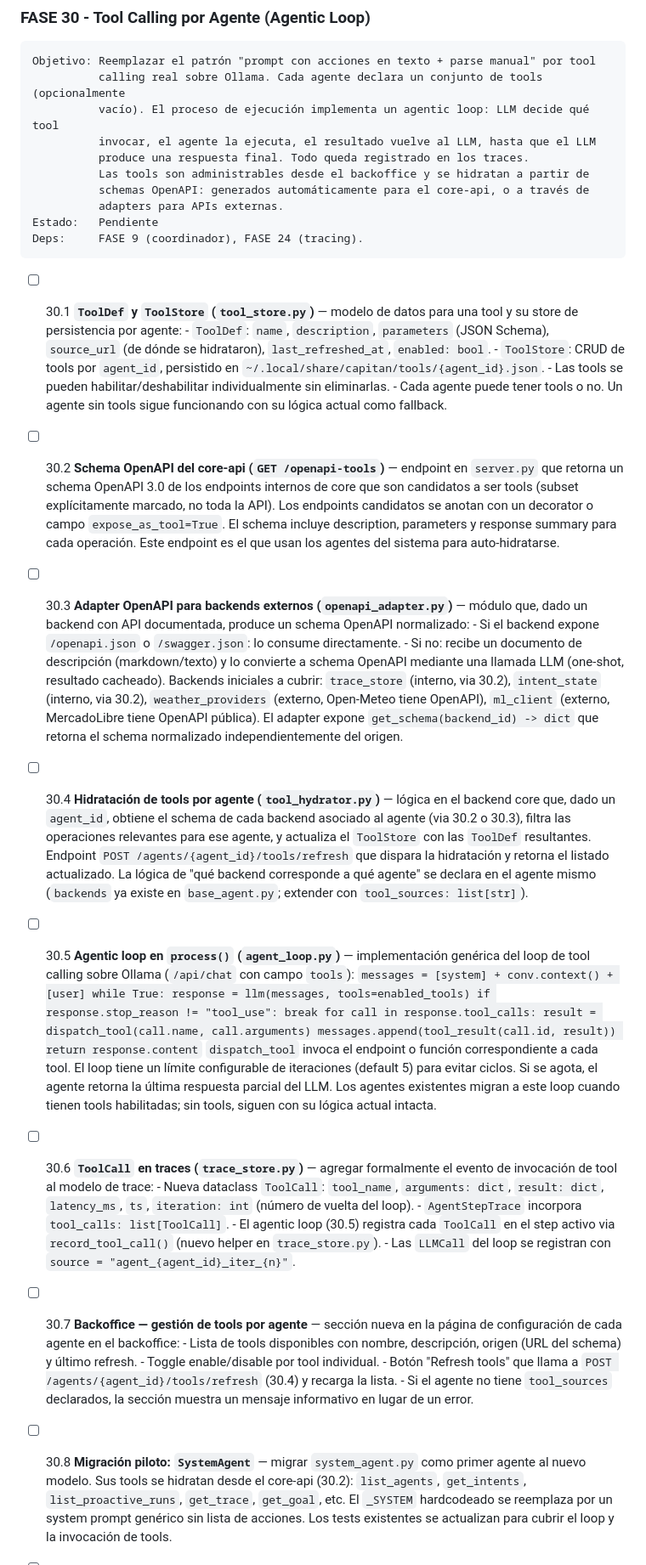
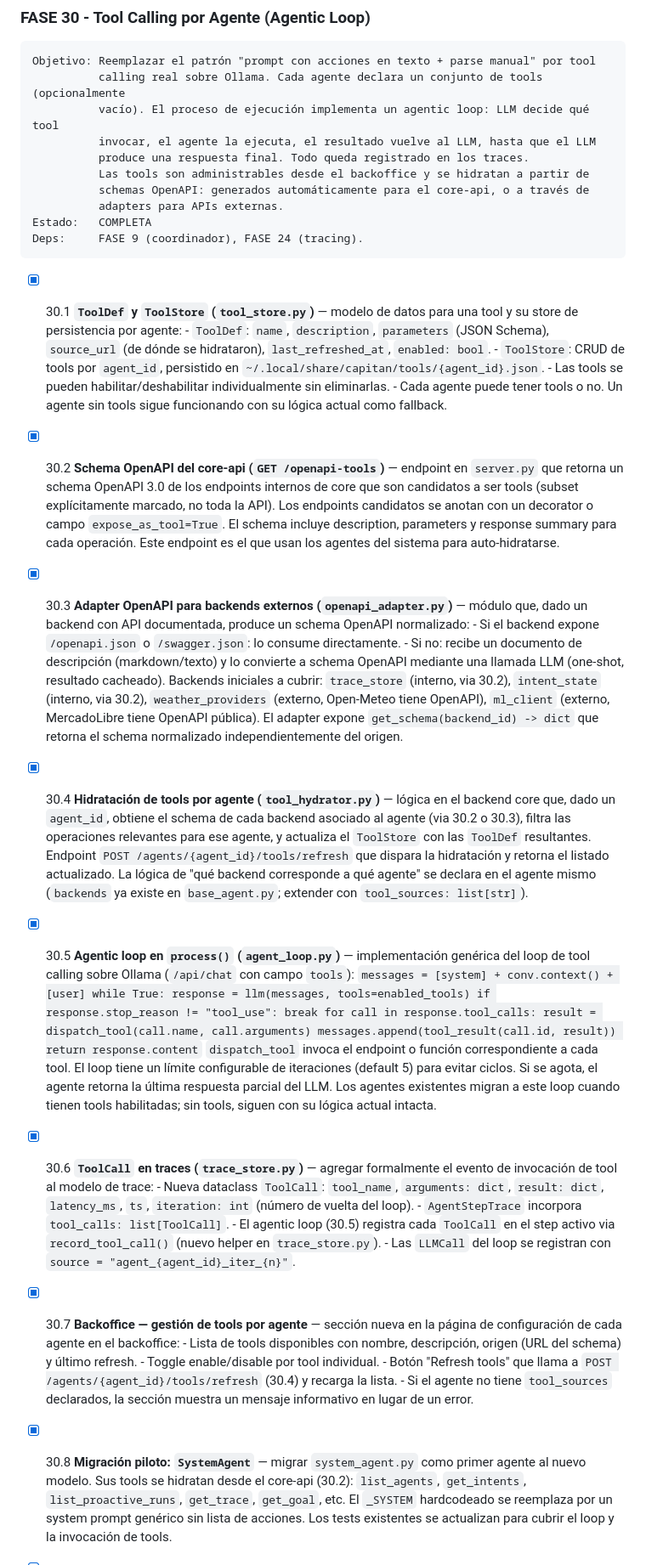
Before and after one commit to mblasi/home-agents, a Markdown page: masterplan/estado.md, the part around one of its changes. Shown at 85% size. GitHub-like rendering.

Commit message:
chore: marcar FASE 30 como COMPLETA en estado.md
Todos los ítems 30.1–30.9 completados. Issues #418–#426 cerrados.

Co-Authored-By: Claude Sonnet 4.6 <noreply@anthropic.com>

````diff
--- a/masterplan/estado.md
+++ b/masterplan/estado.md
@@ -2212,11 +2212,11 @@ Objetivo: Reemplazar el patrón "prompt con acciones en texto + parse manual" po
           Las tools son administrables desde el backoffice y se hidratan a partir de
           schemas OpenAPI: generados automáticamente para el core-api, o a través de
           adapters para APIs externas.
-Estado:   Pendiente
+Estado:   COMPLETA
 Deps:     FASE 9 (coordinador), FASE 24 (tracing).
 ```
 
-- [ ] 30.1  **`ToolDef` y `ToolStore` (`tool_store.py`)** — modelo de datos para una tool y su
+- [x] 30.1  **`ToolDef` y `ToolStore` (`tool_store.py`)** — modelo de datos para una tool y su
             store de persistencia por agente:
             - `ToolDef`: `name`, `description`, `parameters` (JSON Schema), `source_url`
               (de dónde se hidrataron), `last_refreshed_at`, `enabled: bool`.
@@ -2226,14 +2226,14 @@ Deps:     FASE 9 (coordinador), FASE 24 (tracing).
             - Cada agente puede tener tools o no. Un agente sin tools sigue funcionando
               con su lógica actual como fallback.
 
-- [ ] 30.2  **Schema OpenAPI del core-api (`GET /openapi-tools`)** — endpoint en `server.py`
+- [x] 30.2  **Schema OpenAPI del core-api (`GET /openapi-tools`)** — endpoint en `server.py`
             que retorna un schema OpenAPI 3.0 de los endpoints internos de core que son
             candidatos a ser tools (subset explícitamente marcado, no toda la API).
             Los endpoints candidatos se anotan con un decorator o campo `expose_as_tool=True`.
             El schema incluye description, parameters y response summary para cada operación.
             Este endpoint es el que usan los agentes del sistema para auto-hidratarse.
 
-- [ ] 30.3  **Adapter OpenAPI para backends externos (`openapi_adapter.py`)** — módulo que,
+- [x] 30.3  **Adapter OpenAPI para backends externos (`openapi_adapter.py`)** — módulo que,
             dado un backend con API documentada, produce un schema OpenAPI normalizado:
             - Si el backend expone `/openapi.json` o `/swagger.json`: lo consume directamente.
             - Si no: recibe un documento de descripción (markdown/texto) y lo convierte a
@@ -2244,7 +2244,7 @@ Deps:     FASE 9 (coordinador), FASE 24 (tracing).
             El adapter expone `get_schema(backend_id) -> dict` que retorna el schema
             normalizado independientemente del origen.
 
-- [ ] 30.4  **Hidratación de tools por agente (`tool_hydrator.py`)** — lógica en el backend
+- [x] 30.4  **Hidratación de tools por agente (`tool_hydrator.py`)** — lógica en el backend
             core que, dado un `agent_id`, obtiene el schema de cada backend asociado al agente
             (via 30.2 o 30.3), filtra las operaciones relevantes para ese agente, y actualiza
             el `ToolStore` con las `ToolDef` resultantes. Endpoint `POST /agents/{agent_id}/tools/refresh`
@@ -2252,7 +2252,7 @@ Deps:     FASE 9 (coordinador), FASE 24 (tracing).
             backend corresponde a qué agente" se declara en el agente mismo (`backends` ya
             existe en `base_agent.py`; extender con `tool_sources: list[str]`).
 
-- [ ] 30.5  **Agentic loop en `process()` (`agent_loop.py`)** — implementación genérica del
+- [x] 30.5  **Agentic loop en `process()` (`agent_loop.py`)** — implementación genérica del
             loop de tool calling sobre Ollama (`/api/chat` con campo `tools`):
             ```
             messages = [system] + conv.context() + [user]
@@ -2270,7 +2270,7 @@ Deps:     FASE 9 (coordinador), FASE 24 (tracing).
             Los agentes existentes migran a este loop cuando tienen tools habilitadas;
             sin tools, siguen con su lógica actual intacta.
 
-- [ ] 30.6  **`ToolCall` en traces (`trace_store.py`)** — agregar formalmente el evento de
+- [x] 30.6  **`ToolCall` en traces (`trace_store.py`)** — agregar formalmente el evento de
             invocación de tool al modelo de trace:
             - Nueva dataclass `ToolCall`: `tool_name`, `arguments: dict`, `result: dict`,
               `latency_ms`, `ts`, `iteration: int` (número de vuelta del loop).
@@ -2279,7 +2279,7 @@ Deps:     FASE 9 (coordinador), FASE 24 (tracing).
               `record_tool_call()` (nuevo helper en `trace_store.py`).
             - Las `LLMCall` del loop se registran con `source = "agent_{agent_id}_iter_{n}"`.
 
-- [ ] 30.7  **Backoffice — gestión de tools por agente** — sección nueva en la página de
+- [x] 30.7  **Backoffice — gestión de tools por agente** — sección nueva en la página de
             configuración de cada agente en el backoffice:
             - Lista de tools disponibles con nombre, descripción, origen (URL del schema)
               y último refresh.
@@ -2289,7 +2289,7 @@ Deps:     FASE 9 (coordinador), FASE 24 (tracing).
             - Si el agente no tiene `tool_sources` declarados, la sección muestra un
               mensaje informativo en lugar de un error.
 
-- [ ] 30.8  **Migración piloto: `SystemAgent`** — migrar `system_agent.py` como primer agente
+- [x] 30.8  **Migración piloto: `SystemAgent`** — migrar `system_agent.py` como primer agente
             al nuevo modelo. Sus tools se hidratan desde el core-api (30.2): `list_agents`,
             `get_intents`, `list_proactive_runs`, `get_trace`, `get_goal`, etc. El `_SYSTEM`
             hardcodeado se reemplaza por un system prompt genérico sin lista de acciones.
````
Also changed, not shown: other parts of masterplan/estado.md (+1 -1 lines).
